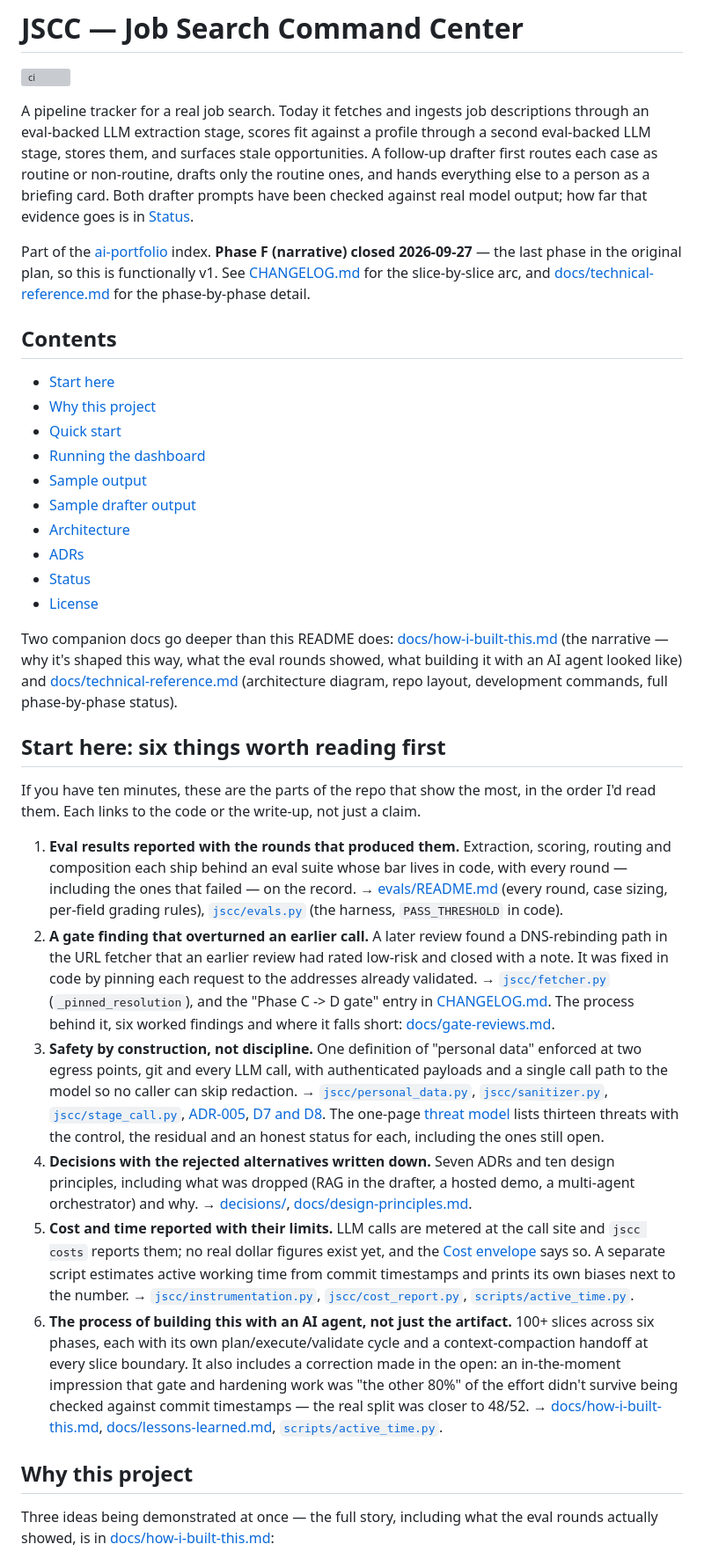
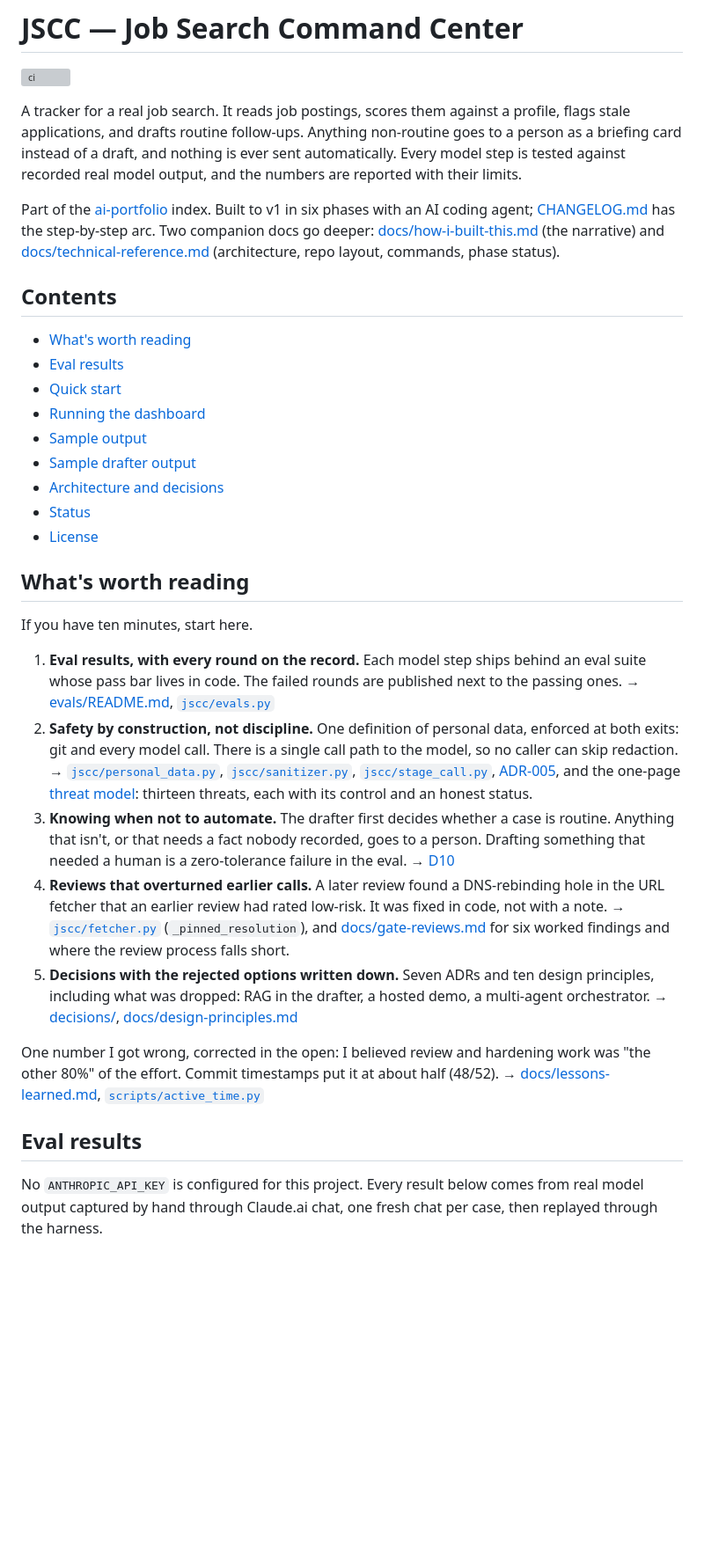
Before and after one commit to jgray314/jscc, a Markdown page: README.md, the part around one of its changes. Shown at 88% size. GitHub-like rendering; blank space fills up the shorter version; grey boxes are pictures that could not be loaded.

```diff
--- a/README.md
+++ b/README.md
@@ -2,37 +2,35 @@
 
 [![ci](https://github.com/jgray314/jscc/actions/workflows/ci.yml/badge.svg)](https://github.com/jgray314/jscc/actions/workflows/ci.yml)
 
-A pipeline tracker for a real job search. Today it fetches and ingests job descriptions through an eval-backed LLM extraction stage, scores fit against a profile through a second eval-backed LLM stage, stores them, and surfaces stale opportunities. A follow-up drafter first routes each case as routine or non-routine, drafts only the routine ones, and hands everything else to a person as a briefing card. Both drafter prompts have been checked against real model output; how far that evidence goes is in [Status](#status).
+A tracker for a real job search. It reads job postings, scores them against a profile, flags stale applications, and drafts routine follow-ups. Anything non-routine goes to a person as a briefing card instead of a draft, and nothing is ever sent automatically. Every model step is tested against recorded real model output, and the numbers are reported with their limits.
 
-Part of the [ai-portfolio](https://github.com/jgray314/ai-portfolio) index. **Phase F (narrative) closed 2026-09-27** — the last phase in the original plan, so this is functionally v1. See [CHANGELOG.md](CHANGELOG.md) for the slice-by-slice arc, and [docs/technical-reference.md](docs/technical-reference.md#status) for the phase-by-phase detail.
+Part of the [ai-portfolio](https://github.com/jgray314/ai-portfolio) index. Built to v1 in six phases with an AI coding agent; [CHANGELOG.md](CHANGELOG.md) has the step-by-step arc. Two companion docs go deeper: [docs/how-i-built-this.md](docs/how-i-built-this.md) (the narrative) and [docs/technical-reference.md](docs/technical-reference.md) (architecture, repo layout, commands, phase status).
 
 ## Contents
 
-- [Start here](#start-here-six-things-worth-reading-first)
-- [Why this project](#why-this-project)
+- [What's worth reading](#whats-worth-reading)
+- [Eval results](#eval-results)
 - [Quick start](#quick-start)
 - [Running the dashboard](#running-the-dashboard)
 - [Sample output](#sample-output)
 - [Sample drafter output](#sample-drafter-output)
-- [Architecture](#architecture)
-- [ADRs](#adrs)
+- [Architecture and decisions](#architecture-and-decisions)
 - [Status](#status)
 - [License](#license)
 
-Two companion docs go deeper than this README does: [docs/how-i-built-this.md](docs/how-i-built-this.md) (the narrative — why it's shaped this way, what the eval rounds showed, what building it with an AI agent looked like) and [docs/technical-reference.md](docs/technical-reference.md) (architecture diagram, repo layout, development commands, full phase-by-phase status).
+## What's worth reading
 
-## Start here: six things worth reading first
+If you have ten minutes, start here.
 
-If you have ten minutes, these are the parts of the repo that show the most, in the order I'd read them. Each links to the code or the write-up, not just a claim.
+1. **Eval results, with every round on the record.** Each model step ships behind an eval suite whose pass bar lives in code. The failed rounds are published next to the passing ones. → [evals/README.md](evals/README.md), [`jscc/evals.py`](jscc/evals.py)
+2. **Safety by construction, not discipline.** One definition of personal data, enforced at both exits: git and every model call. There is a single call path to the model, so no caller can skip redaction. → [`jscc/personal_data.py`](jscc/personal_data.py), [`jscc/sanitizer.py`](jscc/sanitizer.py), [`jscc/stage_call.py`](jscc/stage_call.py), [ADR-005](decisions/005-sanitizer-authenticity.md), and the one-page [threat model](docs/threat-model.md): thirteen threats, each with its control and an honest status.
+3. **Knowing when not to automate.** The drafter first decides whether a case is routine. Anything that isn't, or that needs a fact nobody recorded, goes to a person. Drafting something that needed a human is a zero-tolerance failure in the eval. → [D10](docs/design-principles.md#d10--drafter-routing-first-routine-only-composition)
+4. **Reviews that overturned earlier calls.** A later review found a DNS-rebinding hole in the URL fetcher that an earlier review had rated low-risk. It was fixed in code, not with a note. → [`jscc/fetcher.py`](jscc/fetcher.py) (`_pinned_resolution`), and [docs/gate-reviews.md](docs/gate-reviews.md) for six worked findings and where the review process falls short.
+5. **Decisions with the rejected options written down.** Seven ADRs and ten design principles, including what was dropped: RAG in the drafter, a hosted demo, a multi-agent orchestrator. → [decisions/](decisions/), [docs/design-principles.md](docs/design-principles.md)
 
-1. **Eval results reported with the rounds that produced them.** Extraction, scoring, routing and composition each ship behind an eval suite whose bar lives in code, with every round — including the ones that failed — on the record. → [evals/README.md](evals/README.md) (every round, case sizing, per-field grading rules), [`jscc/evals.py`](jscc/evals.py) (the harness, `PASS_THRESHOLD` in code).
-2. **A gate finding that overturned an earlier call.** A later review found a DNS-rebinding path in the URL fetcher that an earlier review had rated low-risk and closed with a note. It was fixed in code by pinning each request to the addresses already validated. → [`jscc/fetcher.py`](jscc/fetcher.py) (`_pinned_resolution`), and the "Phase C -> D gate" entry in [CHANGELOG.md](CHANGELOG.md). The process behind it, six worked findings and where it falls short: [docs/gate-reviews.md](docs/gate-reviews.md).
-3. **Safety by construction, not discipline.** One definition of "personal data" enforced at two egress points, git and every LLM call, with authenticated payloads and a single call path to the model so no caller can skip redaction. → [`jscc/personal_data.py`](jscc/personal_data.py), [`jscc/sanitizer.py`](jscc/sanitizer.py), [`jscc/stage_call.py`](jscc/stage_call.py), [ADR-005](decisions/005-sanitizer-authenticity.md), [D7 and D8](docs/design-principles.md#d7--dual-use-data-safety-structural-not-disciplinary). The one-page [threat model](docs/threat-model.md) lists thirteen threats with the control, the residual and an honest status for each, including the ones still open.
-4. **Decisions with the rejected alternatives written down.** Seven ADRs and ten design principles, including what was dropped (RAG in the drafter, a hosted demo, a multi-agent orchestrator) and why. → [decisions/](decisions/), [docs/design-principles.md](docs/design-principles.md).
-5. **Cost and time reported with their limits.** LLM calls are metered at the call site and `jscc costs` reports them; no real dollar figures exist yet, and the [Cost envelope](docs/technical-reference.md#status) says so. A separate script estimates active working time from commit timestamps and prints its own biases next to the number. → [`jscc/instrumentation.py`](jscc/instrumentation.py), [`jscc/cost_report.py`](jscc/cost_report.py), [`scripts/active_time.py`](scripts/active_time.py).
-6. **The process of building this with an AI agent, not just the artifact.** 100+ slices across six phases, each with its own plan/execute/validate cycle and a context-compaction handoff at every slice boundary. It also includes a correction made in the open: an in-the-moment impression that gate and hardening work was "the other 80%" of the effort didn't survive being checked against commit timestamps — the real split was closer to 48/52. → [docs/how-i-built-this.md](docs/how-i-built-this.md), [docs/lessons-learned.md](docs/lessons-learned.md), [`scripts/active_time.py`](scripts/active_time.py).
+One number I got wrong, corrected in the open: I believed review and hardening work was "the other 80%" of the effort. Commit timestamps put it at about half (48/52). → [docs/lessons-learned.md](docs/lessons-learned.md), [`scripts/active_time.py`](scripts/active_time.py)
 
-## Why this project
+## Eval results
 
-Three ideas being demonstrated at once — the full story, including what the eval rounds actually showed, is in [docs/how-i-built-this.md](docs/how-i-built-this.md):
+No `ANTHROPIC_API_KEY` is configured for this project. Every result below comes from real model output captured by hand through Claude.ai chat, one fresh chat per case, then replayed through the harness.
 
```
Also changed, not shown: other parts of README.md (+15 -15 lines), evals/README.md (+1 -1 lines).
